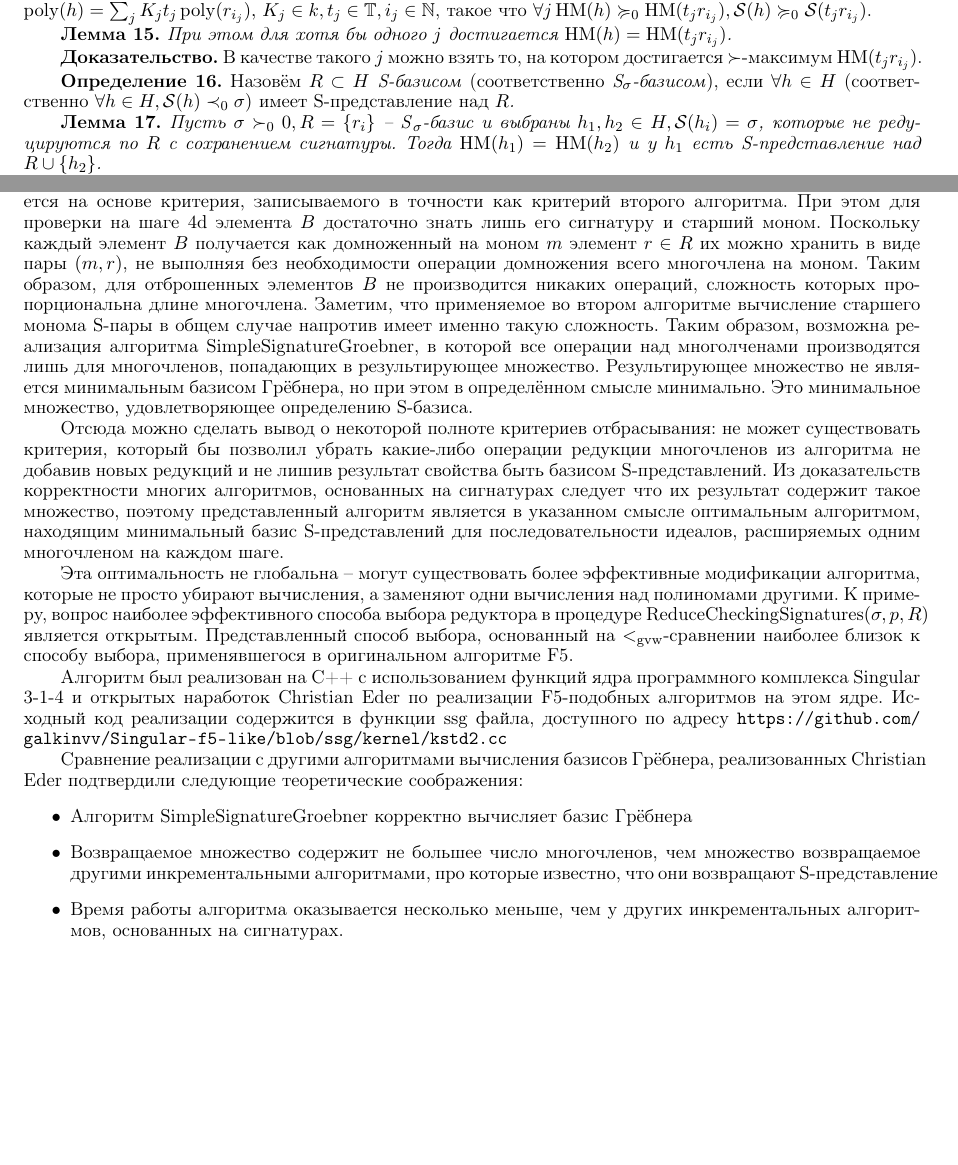
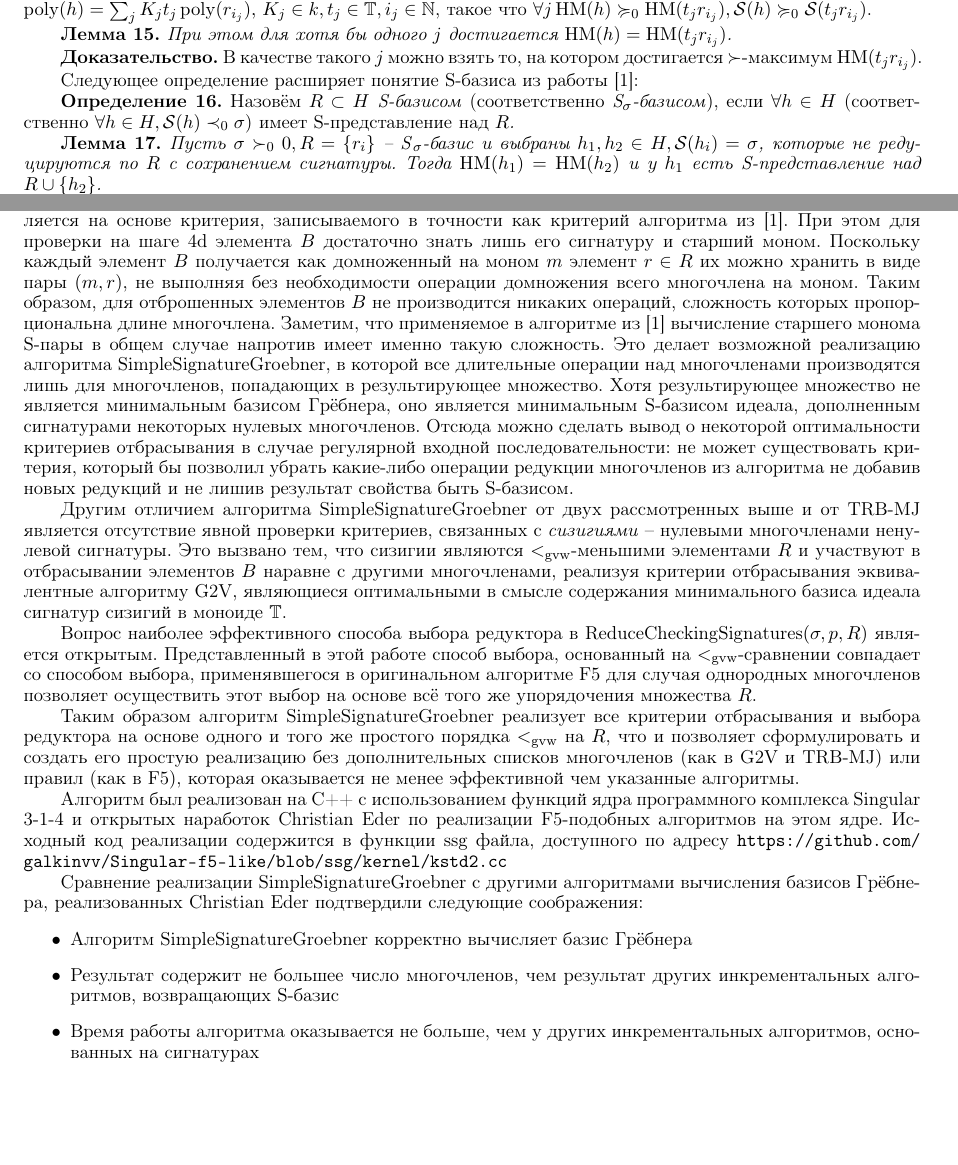
Before and after one commit to galkinvv/Papers, a LaTeX document (simple_sig_rus.tex): two parts of pages 4 and 5 of 5 before the commit and two parts of pages 4 and 5 of 6 after it, joined at a grey line, cut so that both start at the same text, the shorter picture padded with empty space. Compiled offline with pdfLaTeX; the source files are stored in an older character set and shown here as Unicode.

Commit message:
release candidate 1

```diff
--- a/simple_sig_rus.tex
+++ b/simple_sig_rus.tex
@@ -335,6 +335,8 @@
 \end{lem}
 В качестве такого $j$ можно взять то, на котором достигается $\succ$-максимум
 $\HM(t_{j}r_{i_{j}})$.
+
+Следующее определение расширяет понятие S-базиса из работы {[}1{]}:
 \begin{defn}
 Назовём $R\subset H$\emph{ S-базисом} (соответственно \emph{S$_{\sigma}$-базисом}),
 если $\forall h\in H$ (соответственно $\forall h\in H,\SIG(h)\prec_{0}\sigma$)\emph{
@@ -443,51 +436,60 @@
-интерпретировать как объединение всего вышеуказанного: S-полиномы
-не вычисляются явно и их отбрасывание осуществляется на основе критерия,
-записываемого в точности как критерий второго алгоритма. При этом
-для проверки на шаге \ref{enu:-remove-from-B} элемента $B$ достаточно
-знать лишь его сигнатуру и старший моном. Поскольку каждый элемент
-$B$ получается как домноженный на моном $m$ элемент $r\in R$ их
-можно хранить в виде пары $\left(m,r\right)$, не выполняя без необходимости
-операции домножения всего многочлена на моном. Таким образом, для
-отброшенных элементов $B$ не производится никаких операций, сложность
-которых пропорциональна длине многочлена. Заметим, что применяемое
-во втором алгоритме вычисление старшего монома S-пары в общем случае
-напротив имеет именно такую сложность. Таким образом, возможна реализация
-алгоритма SimpleSignatureGroebner, в которой все операции над многолченами
+В алгоритме SimpleSignatureGroebner S-полиномы не вычисляются явно
+и их отбрасывание осуществляется на основе критерия, записываемого
+в точности как критерий алгоритма из {[}1{]}. При этом для проверки
+на шаге \ref{enu:-remove-from-B} элемента $B$ достаточно знать лишь
+его сигнатуру и старший моном. Поскольку каждый элемент $B$ получается
+как домноженный на моном $m$ элемент $r\in R$ их можно хранить в
+виде пары $\left(m,r\right)$, не выполняя без необходимости операции
+домножения всего многочлена на моном. Таким образом, для отброшенных
+элементов $B$ не производится никаких операций, сложность которых
+пропорциональна длине многочлена. Заметим, что применяемое в алгоритме
+из {[}1{]} вычисление старшего монома S-пары в общем случае напротив
+имеет именно такую сложность. Это делает возможной реализацию алгоритма
+SimpleSignatureGroebner, в которой все длительные операции над многочленами
 производятся лишь для многочленов, попадающих в результирующее множество.
-Результирующее множество не является минимальным базисом Грёбнера,
-но при этом в определённом смысле минимально. Это минимальное множество,
-удовлетворяющее определению S-базиса.
-
-Отсюда можно сделать вывод о некоторой полноте критериев отбрасывания:
+Хотя результирующее множество не является минимальным базисом Грёбнера,
+оно является минимальным S-базисом идеала, дополненным сигнатурами
+некоторых нулевых многочленов. Отсюда можно сделать вывод о некоторой
+оптимальности критериев отбрасывания в случае регулярной входной последовательности:
 не может существовать критерия, который бы позволил убрать какие-либо
 операции редукции многочленов из алгоритма не добавив новых редукций
-и не лишив результат свойства быть базисом S-представлений. Из доказательств
-корректности многих алгоритмов, основанных на сигнатурах следует что
-их результат содержит такое множество, поэтому представленный алгоритм
-является в указанном смысле оптимальным алгоритмом, находящим минимальный
-базис S-представлений для последовательности идеалов, расширяемых
-одним многочленом на каждом шаге.
+и не лишив результат свойства быть S-базисом.
 
-Эта оптимальность не глобальна -- могут существовать более эффективные
-модификации алгоритма, которые не просто убирают вычисления, а заменяют
-одни вычисления над полиномами другими. К примеру, вопрос наиболее
-эффективного способа выбора редуктора в процедуре \nameref{par:ReduceCheckingSignatures:}
-является открытым. Представленный способ выбора, основанный на $\GVWl$-сравнении
-наиболее близок к способу выбора, применявшегося в оригинальном алгоритме
-F5.
+Другим отличием алгоритма SimpleSignatureGroebner от двух рассмотренных
+выше и от TRB-MJ является отсутствие явной проверки критериев, связанных
+с \emph{сизигиями} -- нулевыми многочленами ненулевой сигнатуры. Это
+вызвано тем, что сизигии являются $\GVWl$-меньшими элементами $R$
+и участвуют в отбрасывании элементов $B$ наравне с другими многочленами,
+реализуя критерии отбрасывания эквивалентные алгоритму G2V, являющиеся
+оптимальными в смысле содержания минимального базиса идеала сигнатур
+сизигий в моноиде $\mathbb{T}$.
+
+Вопрос наиболее эффективного способа выбора редуктора в \nameref{par:ReduceCheckingSignatures:}
+является открытым. Представленный в этой работе способ выбора, основанный
+на $\GVWl$-сравнении совпадает со способом выбора, применявшегося
+в оригинальном алгоритме F5 для случая однородных многочленов позволяет
+осуществить этот выбор на основе всё того же упорядочения множества
+$R$.
+
+Таким образом алгоритм SimpleSignatureGroebner реализует все критерии
+отбрасывания и выбора редуктора на основе одного и того же простого
+порядка $\GVWl$ на $R$, что и позволяет сформулировать и создать
+его простую реализацию без дополнительных списков многочленов (как
+в G2V и TRB-MJ) или правил (как в F5), которая оказывается не менее
+эффективной чем указанные алгоритмы.
 
 Алгоритм был реализован на С++ с использованием функций ядра программного
 комплекса Singular 3-1-4 и открытых наработок Christian Eder по реализации
 F5-подобных алгоритмов на этом ядре. Исходный код реализации содержится
 в функции ssg файла, доступного по адресу \href{https://github.com/galkinvv/Singular-f5-like/blob/ssg/kernel/kstd2.cc}{https://github.com/galkinvv/Singular-f5-like/blob/ssg/kernel/kstd2.cc}
 
-Сравнение реализации с другими алгоритмами вычисления базисов Грёбнера,
-реализованных Christian Eder подтвердили следующие теоретические соображения:
+Сравнение реализации SimpleSignatureGroebner с другими алгоритмами
+вычисления базисов Грёбнера, реализованных Christian Eder подтвердили
+следующие соображения:
 \begin{itemize}
 \item Алгоритм SimpleSignatureGroebner корректно вычисляет базис Грёбнера
-\item Возвращаемое множество содержит не большее число многочленов, чем
-множество возвращаемое другими инкрементальными алгоритмами, про которые
-известно, что они возвращают S-представление
-\item Время работы алгоритма оказывается несколько меньше, чем у других
-инкрементальных алгоритмов, основанных на сигнатурах.
+\item Результат содержит не большее число многочленов, чем результат других
+инкрементальных алгоритмов, возвращающих S-базис
+\item Время работы алгоритма оказывается не больше, чем у других инкрементальных
+алгоритмов, основанных на сигнатурах
 \end{itemize}
```
Also changed, not shown: simple_sig_rus.pdf, simple_sig_rus.tex (62 more changed lines), 1 other file.
